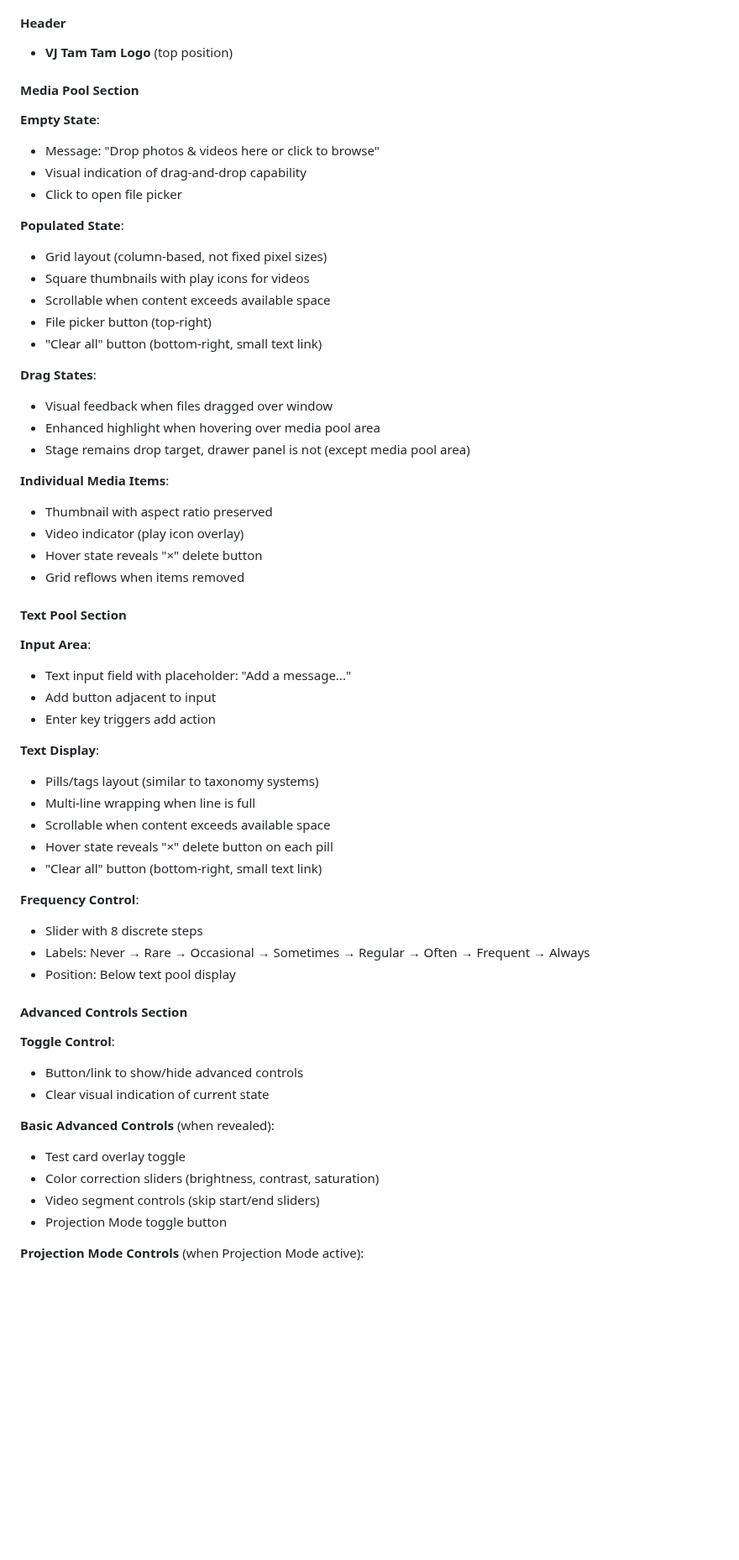
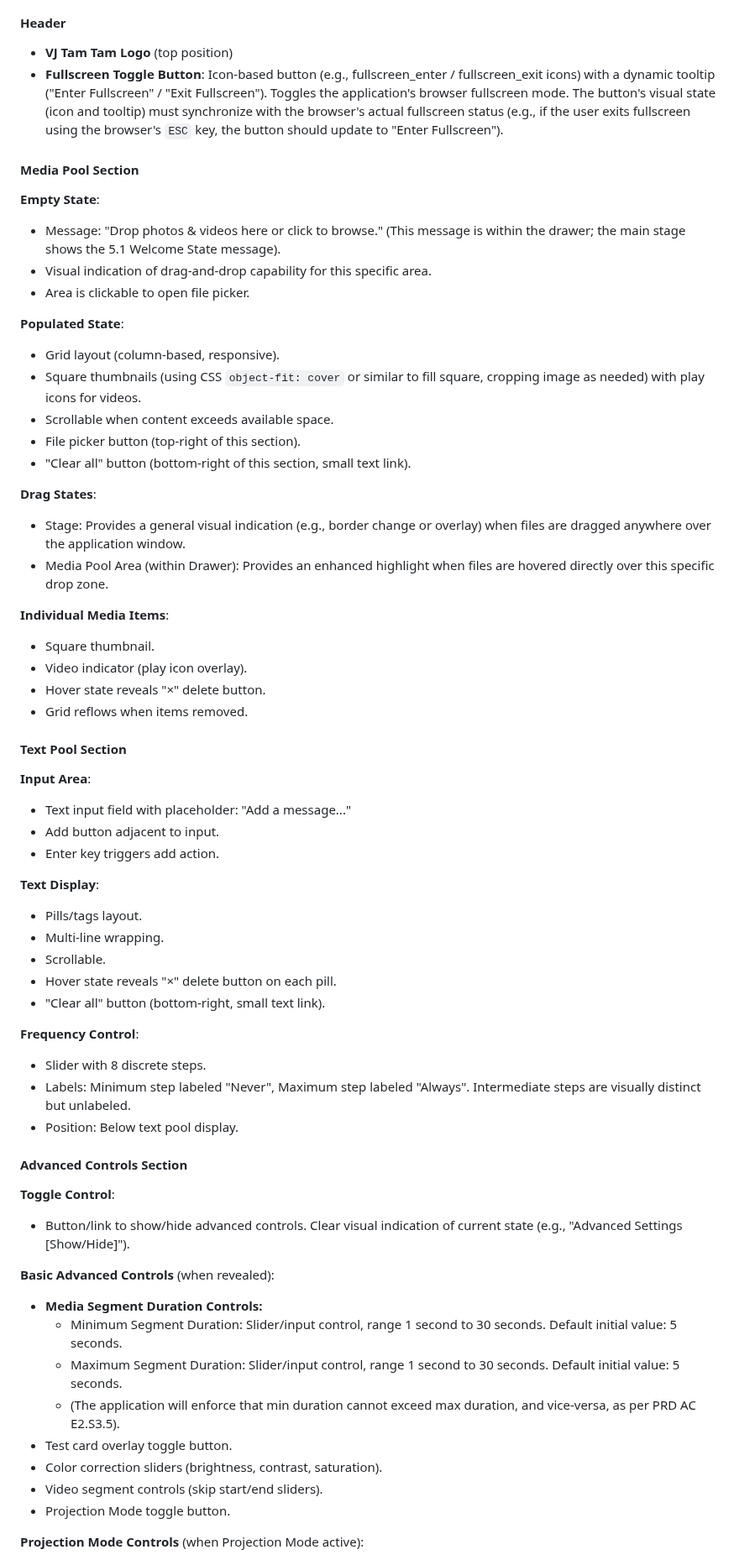
Before and after one commit to paulobarcelos/vj-tam-tam, a Markdown page: docs/VJ-Tam-Tam-UI-UX-Spec.md, the part around one of its changes. Shown at 84% size. GitHub-like rendering; blank space fills up the shorter version.

```diff
--- a/docs/VJ-Tam-Tam-UI-UX-Spec.md
+++ b/docs/VJ-Tam-Tam-UI-UX-Spec.md
@@ -92,58 +97,61 @@
 
 #### Header
 - **VJ Tam Tam Logo** (top position)
+- **Fullscreen Toggle Button**: Icon-based button (e.g., fullscreen_enter / fullscreen_exit icons) with a dynamic tooltip ("Enter Fullscreen" / "Exit Fullscreen"). Toggles the application's browser fullscreen mode. The button's visual state (icon and tooltip) must synchronize with the browser's actual fullscreen status (e.g., if the user exits fullscreen using the browser's `ESC` key, the button should update to "Enter Fullscreen").
 
 #### Media Pool Section
 **Empty State**:
-- Message: "Drop photos & videos here or click to browse"
-- Visual indication of drag-and-drop capability
-- Click to open file picker
+- Message: "Drop photos & videos here or click to browse." (This message is within the drawer; the main stage shows the 5.1 Welcome State message).
+- Visual indication of drag-and-drop capability for this specific area.
+- Area is clickable to open file picker.
 
 **Populated State**:
-- Grid layout (column-based, not fixed pixel sizes)
-- Square thumbnails with play icons for videos
-- Scrollable when content exceeds available space
-- File picker button (top-right)
-- "Clear all" button (bottom-right, small text link)
+- Grid layout (column-based, responsive).
+- Square thumbnails (using CSS `object-fit: cover` or similar to fill square, cropping image as needed) with play icons for videos.
+- Scrollable when content exceeds available space.
+- File picker button (top-right of this section).
+- "Clear all" button (bottom-right of this section, small text link).
 
 **Drag States**:
-- Visual feedback when files dragged over window
-- Enhanced highlight when hovering over media pool area
-- Stage remains drop target, drawer panel is not (except media pool area)
+- Stage: Provides a general visual indication (e.g., border change or overlay) when files are dragged anywhere over the application window.
+- Media Pool Area (within Drawer): Provides an enhanced highlight when files are hovered directly over this specific drop zone.
 
 **Individual Media Items**:
-- Thumbnail with aspect ratio preserved
-- Video indicator (play icon overlay)
-- Hover state reveals "×" delete button
-- Grid reflows when items removed
+- Square thumbnail.
+- Video indicator (play icon overlay).
+- Hover state reveals "×" delete button.
+- Grid reflows when items removed.
 
 #### Text Pool Section
 **Input Area**:
 - Text input field with placeholder: "Add a message..."
-- Add button adjacent to input
-- Enter key triggers add action
+- Add button adjacent to input.
+- Enter key triggers add action.
 
 **Text Display**:
-- Pills/tags layout (similar to taxonomy systems)
-- Multi-line wrapping when line is full
-- Scrollable when content exceeds available space
-- Hover state reveals "×" delete button on each pill
-- "Clear all" button (bottom-right, small text link)
+- Pills/tags layout.
+- Multi-line wrapping.
+- Scrollable.
+- Hover state reveals "×" delete button on each pill.
+- "Clear all" button (bottom-right, small text link).
 
 **Frequency Control**:
-- Slider with 8 discrete steps
-- Labels: Never → Rare → Occasional → Sometimes → Regular → Often → Frequent → Always
-- Position: Below text pool display
+- Slider with 8 discrete steps.
+- Labels: Minimum step labeled "Never", Maximum step labeled "Always". Intermediate steps are visually distinct but unlabeled.
+- Position: Below text pool display.
 
 #### Advanced Controls Section
 **Toggle Control**:
-- Button/link to show/hide advanced controls
-- Clear visual indication of current state
+- Button/link to show/hide advanced controls. Clear visual indication of current state (e.g., "Advanced Settings [Show/Hide]").
 
 **Basic Advanced Controls** (when revealed):
-- Test card overlay toggle
-- Color correction sliders (brightness, contrast, saturation)
-- Video segment controls (skip start/end sliders)
-- Projection Mode toggle button
+- **Media Segment Duration Controls:**
+    - Minimum Segment Duration: Slider/input control, range 1 second to 30 seconds. Default initial value: 5 seconds.
+    - Maximum Segment Duration: Slider/input control, range 1 second to 30 seconds. Default initial value: 5 seconds.
+    - (The application will enforce that min duration cannot exceed max duration, and vice-versa, as per PRD AC E2.S3.5).
+- Test card overlay toggle button.
+- Color correction sliders (brightness, contrast, saturation).
+- Video segment controls (skip start/end sliders).
+- Projection Mode toggle button.
 
 **Projection Mode Controls** (when Projection Mode active):
```
Also changed, not shown: other parts of docs/VJ-Tam-Tam-UI-UX-Spec.md (+105 -105 lines).
